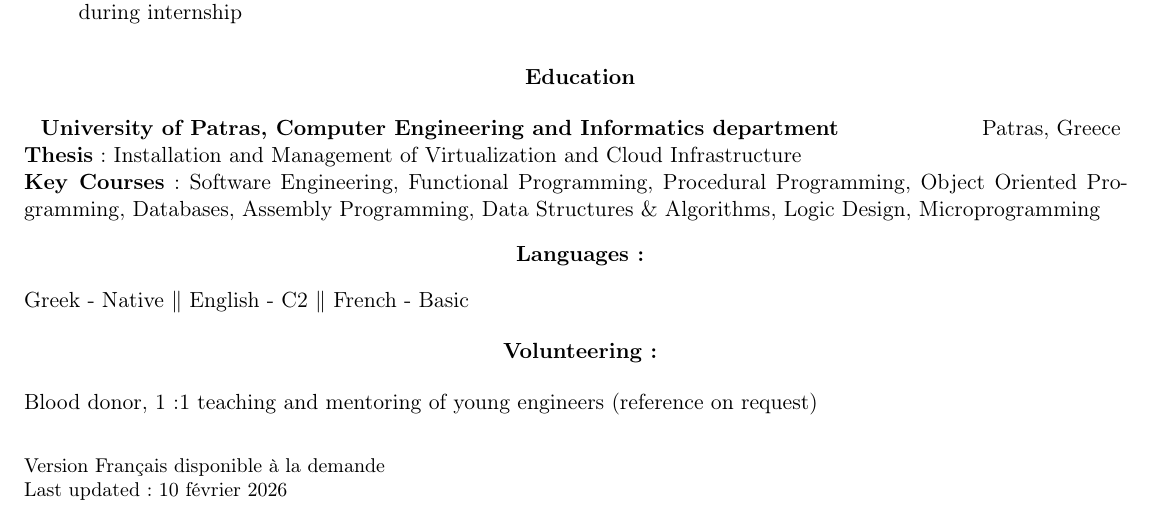
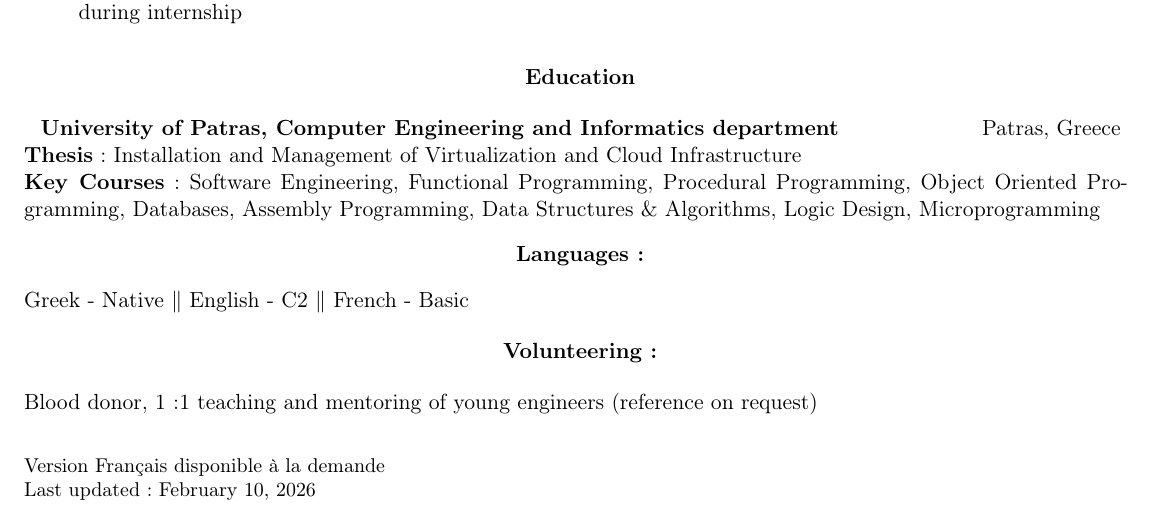
Before and after one commit to constantinos-solomonides/resume, a LaTeX CV (Constantinos_Solomonides_CV.tex, which reads csolomonides_header.tex, footer.tex): part of page 2 of 2, cut so that both start at the same text. Compiled offline with pdfLaTeX.

Commit message:
Fix language issue when printing "last updated" date language

```diff
--- a/csolomonides_header.tex
+++ b/csolomonides_header.tex
@@ -1,5 +1,5 @@
 % Defines a command that allows displaying the CV in multiple languages
-\usepackage[french]{babel}
+\usepackage[english, french]{babel}
 \usepackage[autolanguage]{numprint} % for the \nombre command
 \providecommand{\multilingual}[2]{
     \ifx\french\undefined
--- a/footer.tex
+++ b/footer.tex
@@ -1,4 +1,4 @@
 \vspace{20pt}
 
 \small{\multilingual{Version Français disponible à la demande}{English version available on request}}\\
-\small{\multilingual{Last updated}{Dernière mise à jour\ }: \today}
+\small{\multilingual{Last updated: {\selectlanguage{english}\today}}{Dernière mise à jour : {\selectlanguage{french}\today}}
```
